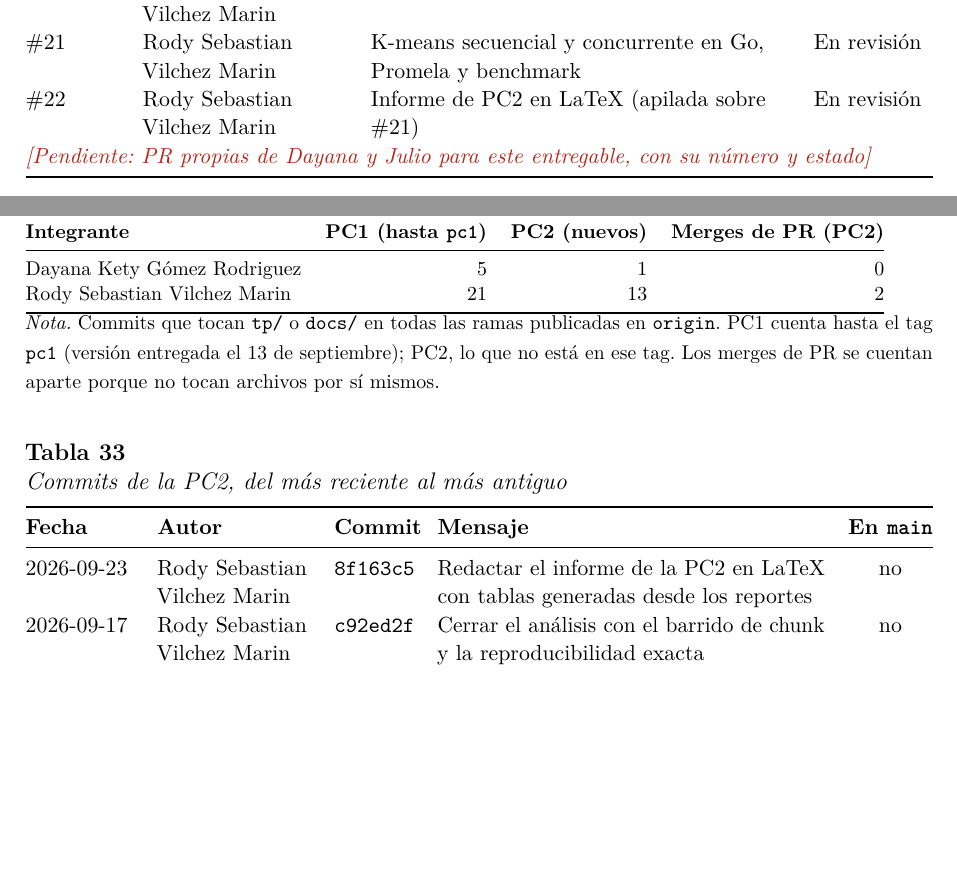
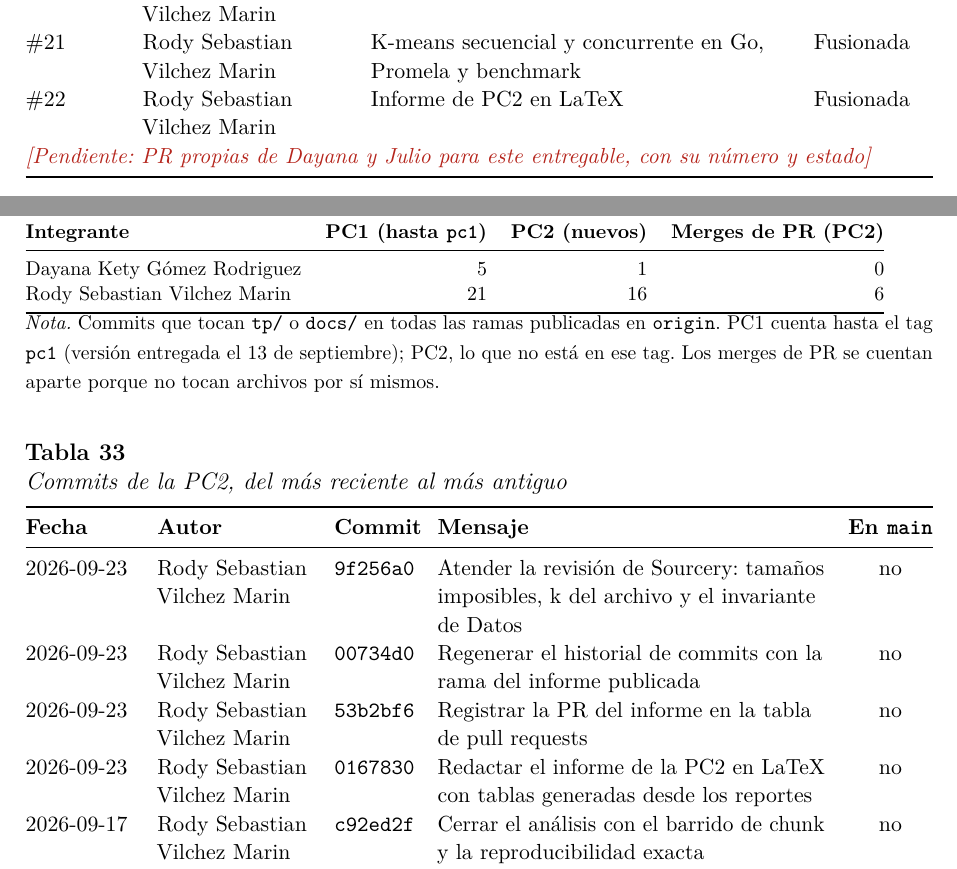
Before and after one commit to R0SEWT/concurrente, a LaTeX document (tp/informe/pc2/main.tex, which reads tp/informe/pc2/generado/historial.tex, tp/informe/pc2/secciones/14-github.tex): two parts of pages 47 and 48 of 53, joined at a grey line, cut so that both start at the same text, the shorter picture padded with empty space. Compiled offline with pdfLaTeX.

Commit message:
Marcar como fusionadas las PRs 9, 21 y 22 en la tabla del informe
Las tres entraron a develop el 24 de septiembre. El historial generado
recoge además los merges; la columna «En main» seguirá en «no» hasta el
release con el tag pc2.

```diff
--- a/tp/informe/pc2/generado/historial.tex
+++ b/tp/informe/pc2/generado/historial.tex
@@ -7,7 +7,7 @@
 \textbf{Integrante} & \textbf{PC1 (hasta \texttt{pc1})} & \textbf{PC2 (nuevos)} & \textbf{Merges de PR (PC2)} \\
 \midrule
 Dayana Kety Gómez Rodriguez & 5 & 1 & 0 \\
-Rody Sebastian Vilchez Marin & 21 & 13 & 2 \\
+Rody Sebastian Vilchez Marin & 21 & 16 & 6 \\
 \bottomrule
 \end{tabular}
 
@@ -27,7 +27,10 @@ Rody Sebastian Vilchez Marin & 21 & 13 & 2 \\
 \endhead
 \bottomrule
 \endfoot
-2026-09-23 & Rody Sebastian Vilchez Marin & \texttt{8f163c5} & Redactar el informe de la PC2 en LaTeX con tablas generadas desde los reportes & no \\
+2026-09-23 & Rody Sebastian Vilchez Marin & \texttt{9f256a0} & Atender la revisión de Sourcery: tamaños imposibles, k del archivo y el invariante de Datos & no \\
+2026-09-23 & Rody Sebastian Vilchez Marin & \texttt{00734d0} & Regenerar el historial de commits con la rama del informe publicada & no \\
+2026-09-23 & Rody Sebastian Vilchez Marin & \texttt{53b2bf6} & Registrar la PR del informe en la tabla de pull requests & no \\
+2026-09-23 & Rody Sebastian Vilchez Marin & \texttt{0167830} & Redactar el informe de la PC2 en LaTeX con tablas generadas desde los reportes & no \\
 2026-09-17 & Rody Sebastian Vilchez Marin & \texttt{c92ed2f} & Cerrar el análisis con el barrido de chunk y la reproducibilidad exacta & no \\
 2026-09-17 & Rody Sebastian Vilchez Marin & \texttt{0d62fa9} & Analizar speedup, escalabilidad y recursos con los datos medidos & no \\
 2026-09-17 & Rody Sebastian Vilchez Marin & \texttt{bb48eb4} & Recolectar memoria y CPU por configuración en un solo comando & no \\
--- a/tp/informe/pc2/secciones/14-github.tex
+++ b/tp/informe/pc2/secciones/14-github.tex
@@ -50,10 +50,10 @@ informe.
 \#18 & \nombreRody & Release PC1: \texttt{develop} $\to$ \texttt{main}, tag \texttt{pc1} & Fusionada \\
 \addlinespace
 \multicolumn{4}{@{}l}{\textit{Entregable 2}} \\
-\#9 & \nombreRody & CI: notebooks sin salidas & En revisión \\
+\#9 & \nombreRody & CI: notebooks sin salidas & Fusionada \\
 \#19, \#20 & \nombreRody & Hotfix: compilación de los labs de Go en CI & Fusionadas \\
-\#21 & \nombreRody & K-means secuencial y concurrente en Go, Promela y benchmark & En revisión \\
-\#22 & \nombreRody & Informe de PC2 en LaTeX (apilada sobre \#21) & En revisión \\
+\#21 & \nombreRody & K-means secuencial y concurrente en Go, Promela y benchmark & Fusionada \\
+\#22 & \nombreRody & Informe de PC2 en LaTeX & Fusionada \\
 \multicolumn{4}{@{}p{\textwidth}@{}}{\pendiente{PR propias de Dayana y Julio para este
 entregable, con su número y estado}} \\
 \bottomrule
```
